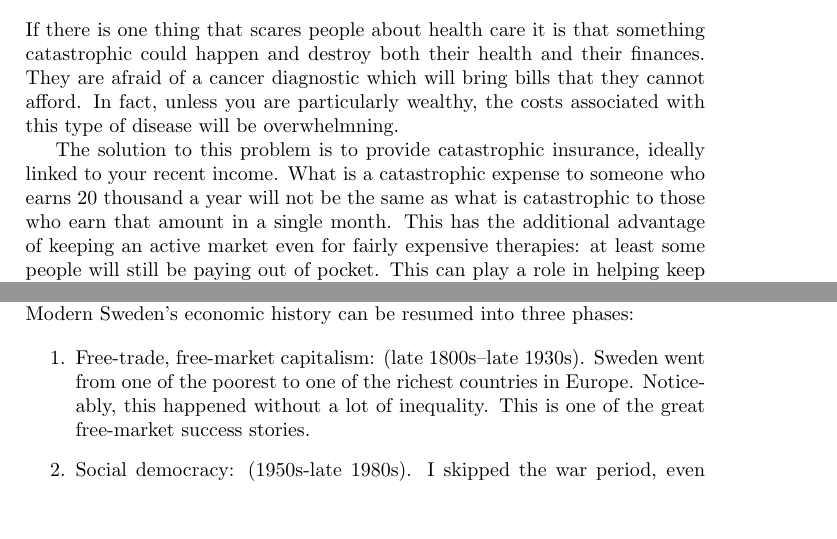
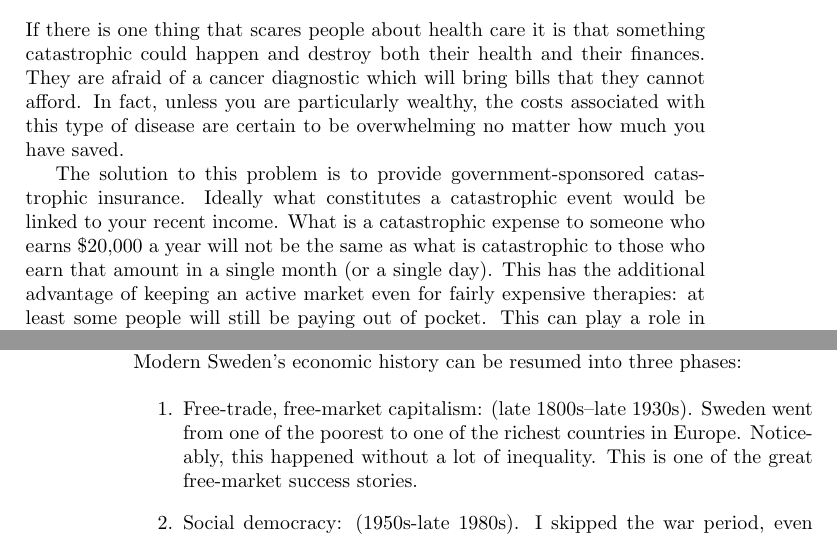
Before and after one commit to luispedro/libertarian-welfare, a LaTeX thesis (book/libertarian-welfare.tex, which reads book/healthcare.tex): two parts of pages 21 and 35 of 41 before the commit and two parts of pages 21 and 36 of 41 after it, joined at a grey line, cut so that both start at the same text, the shorter picture padded with empty space. Compiled offline with pdfLaTeX.

Commit message:
ENH Better phrasings

```diff
--- a/book/healthcare.tex
+++ b/book/healthcare.tex
@@ -461,15 +461,17 @@ If there is one thing that scares people about health care it is that something
 catastrophic could happen and destroy both their health and their finances.
 They are afraid of a cancer diagnostic which will bring bills that they cannot
 afford. In fact, unless you are particularly wealthy, the costs associated with
-this type of disease will be overwhelmning.
+this type of disease are certain to be overwhelming no matter how much you have
+saved.
 
-The solution to this problem is to provide catastrophic insurance, ideally
-linked to your recent income. What is a catastrophic expense to someone who
-earns 20 thousand a year will not be the same as what is catastrophic to those
-who earn that amount in a single month. This has the additional advantage of
-keeping an active market even for fairly expensive therapies: at least some
-people will still be paying out of pocket. This can play a role in helping keep
-costs down.
+The solution to this problem is to provide government-sponsored catastrophic
+insurance. Ideally what constitutes a catastrophic event would be linked to
+your recent income. What is a catastrophic expense to someone who earns
+\$20,000 a year will not be the same as what is catastrophic to those who earn
+that amount in a single month (or a single day). This has the additional
+advantage of keeping an active market even for fairly expensive therapies: at
+least some people will still be paying out of pocket. This can play a role in
+helping keep costs down.
 
 There are two big groups opposed to catastrophic care: some liberal
 intelectuals and many deluded individuals. The individuals are deluded in that
```
Also changed, not shown: book/healthcare.tex (4 more changed lines).
